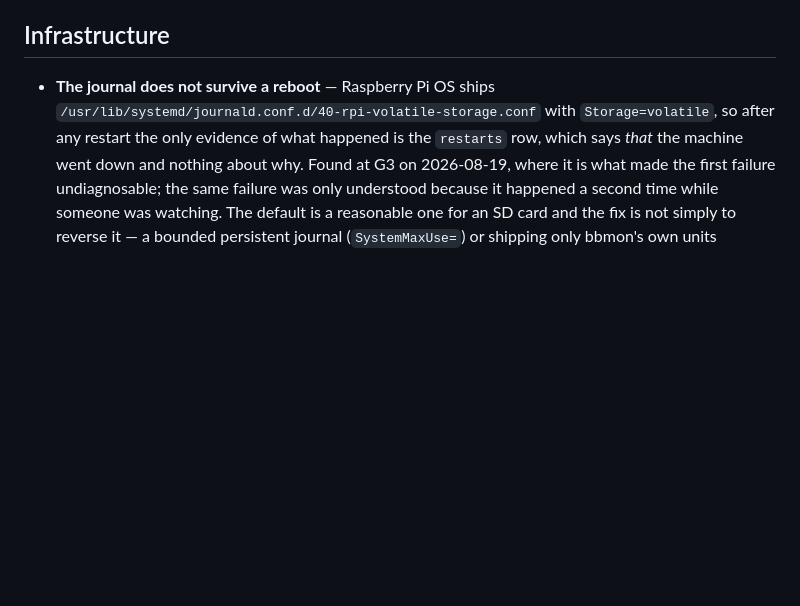
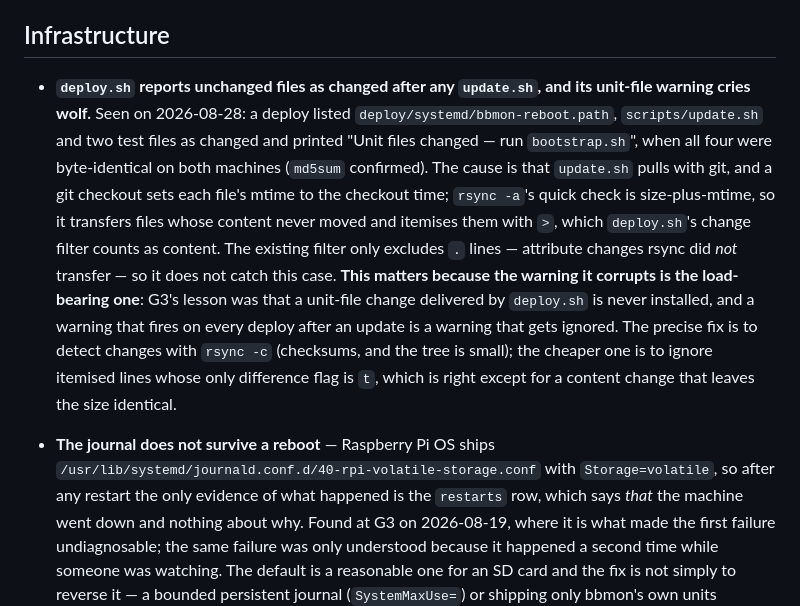
Before and after one commit to alexshepherd99/bbmon, a Markdown page: BACKLOG.md, the part around the change. GitHub-like rendering; blank space fills up the shorter version.

Commit message:
Record that deploy.sh's change detection cries wolf after an update
A deploy today listed four byte-identical files as changed and printed the
"unit files changed, run bootstrap.sh" warning on the strength of it. git
checkout rewrites mtimes, rsync -a's quick check is size-plus-mtime, and the
change filter only excludes lines rsync did not transfer at all.

Backlog rather than a fix: it is a discovery during M6, and the warning it
degrades is the one G3 taught us to trust.

Co-Authored-By: Claude Opus 5 <noreply@anthropic.com>

```diff
--- a/BACKLOG.md
+++ b/BACKLOG.md
@@ -25,6 +25,8 @@ Deferred from phase 1 on 2026-08-05 as hardening rather than hole-closing — ea
 
 ## Infrastructure
 
+- **`deploy.sh` reports unchanged files as changed after any `update.sh`, and its unit-file warning cries wolf.** Seen on 2026-08-28: a deploy listed `deploy/systemd/bbmon-reboot.path`, `scripts/update.sh` and two test files as changed and printed "Unit files changed — run `bootstrap.sh`", when all four were byte-identical on both machines (`md5sum` confirmed). The cause is that `update.sh` pulls with git, and a git checkout sets each file's mtime to the checkout time; `rsync -a`'s quick check is size-plus-mtime, so it transfers files whose content never moved and itemises them with `>`, which `deploy.sh`'s change filter counts as content. The existing filter only excludes `.` lines — attribute changes rsync did *not* transfer — so it does not catch this case. **This matters because the warning it corrupts is the load-bearing one**: G3's lesson was that a unit-file change delivered by `deploy.sh` is never installed, and a warning that fires on every deploy after an update is a warning that gets ignored. The precise fix is to detect changes with `rsync -c` (checksums, and the tree is small); the cheaper one is to ignore itemised lines whose only difference flag is `t`, which is right except for a content change that leaves the size identical.
+
 - **The journal does not survive a reboot** — Raspberry Pi OS ships `/usr/lib/systemd/journald.conf.d/40-rpi-volatile-storage.conf` with `Storage=volatile`, so after any restart the only evidence of what happened is the `restarts` row, which says *that* the machine went down and nothing about why. Found at G3 on 2026-08-19, where it is what made the first failure undiagnosable; the same failure was only understood because it happened a second time while someone was watching. The default is a reasonable one for an SD card and the fix is not simply to reverse it — a bounded persistent journal (`SystemMaxUse=`) or shipping only bbmon's own units somewhere durable are both plausible, and the write volume measured at G2 is the budget to weigh it against.
 
 - **DB schema migration strategy** — if future (Phase 2+) collectors add tables/columns, how does the refresh/update script handle schema changes? Even a simple "migrations run automatically on service start" approach needs to be defined. Phase 1 only commits to a versioned schema-init step so a mechanism can be added later without rework — see `docs/phase-1/requirements.md`.
```
